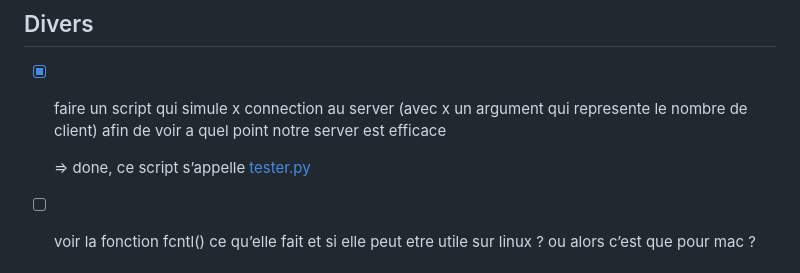
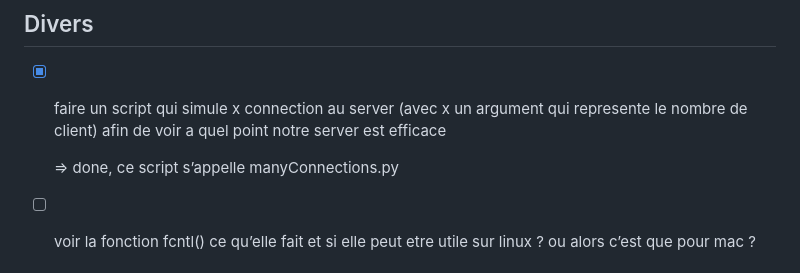
Before and after one commit to lxup/42Cursus-webserv, a Markdown page: README.md, the part around the change. Rendered like a GitHub page.

```diff
--- a/README.md
+++ b/README.md
@@ -13,7 +13,7 @@
 
 - [x]  faire un script qui simule x connection au server (avec x un argument qui represente le nombre de client) afin de voir a quel point notre server est efficace
 
-    ⇒ done, ce script s’appelle [tester.py](http://tester.py)
+    ⇒ done, ce script s’appelle manyConnections.py
 
 - [ ]  voir la fonction fcntl() ce qu’elle fait et si elle peut etre utile sur linux ? ou alors c’est que pour mac ?
 
```
